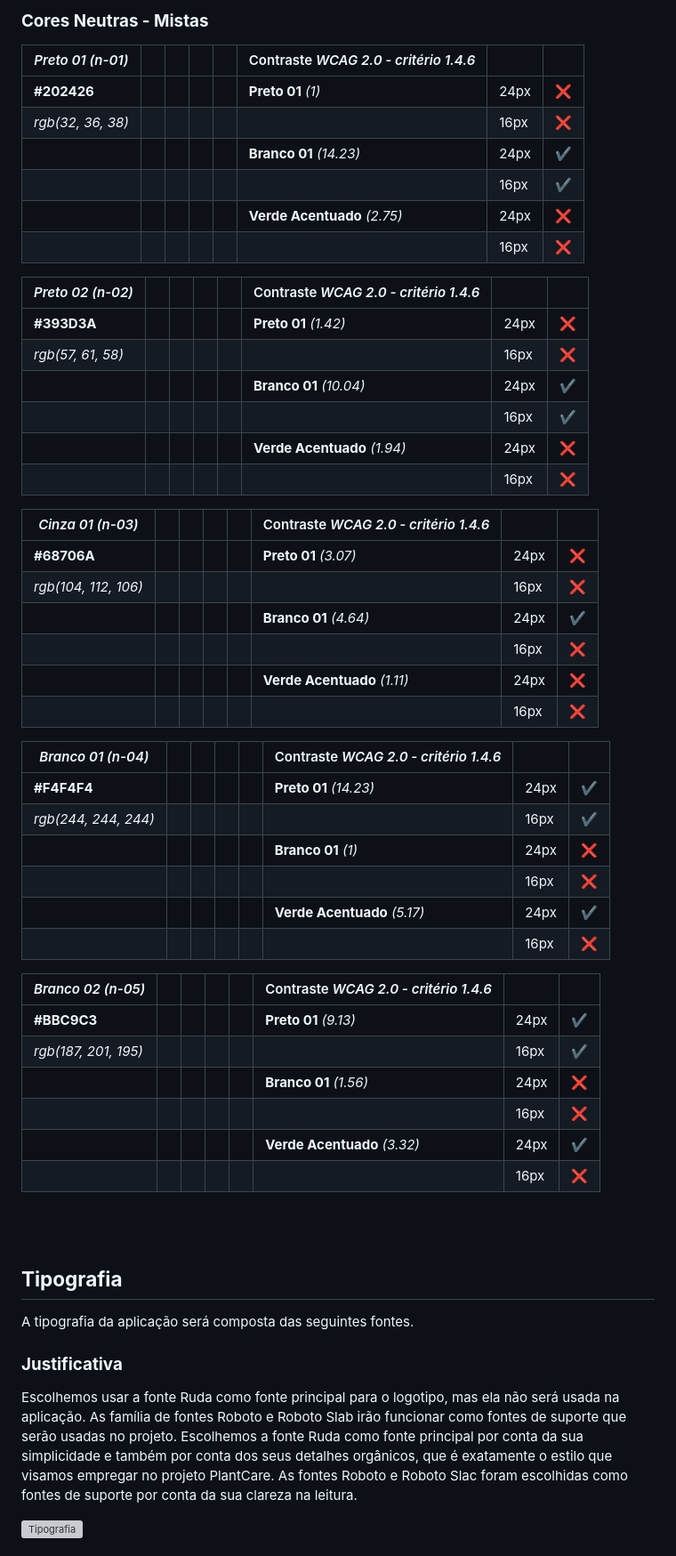
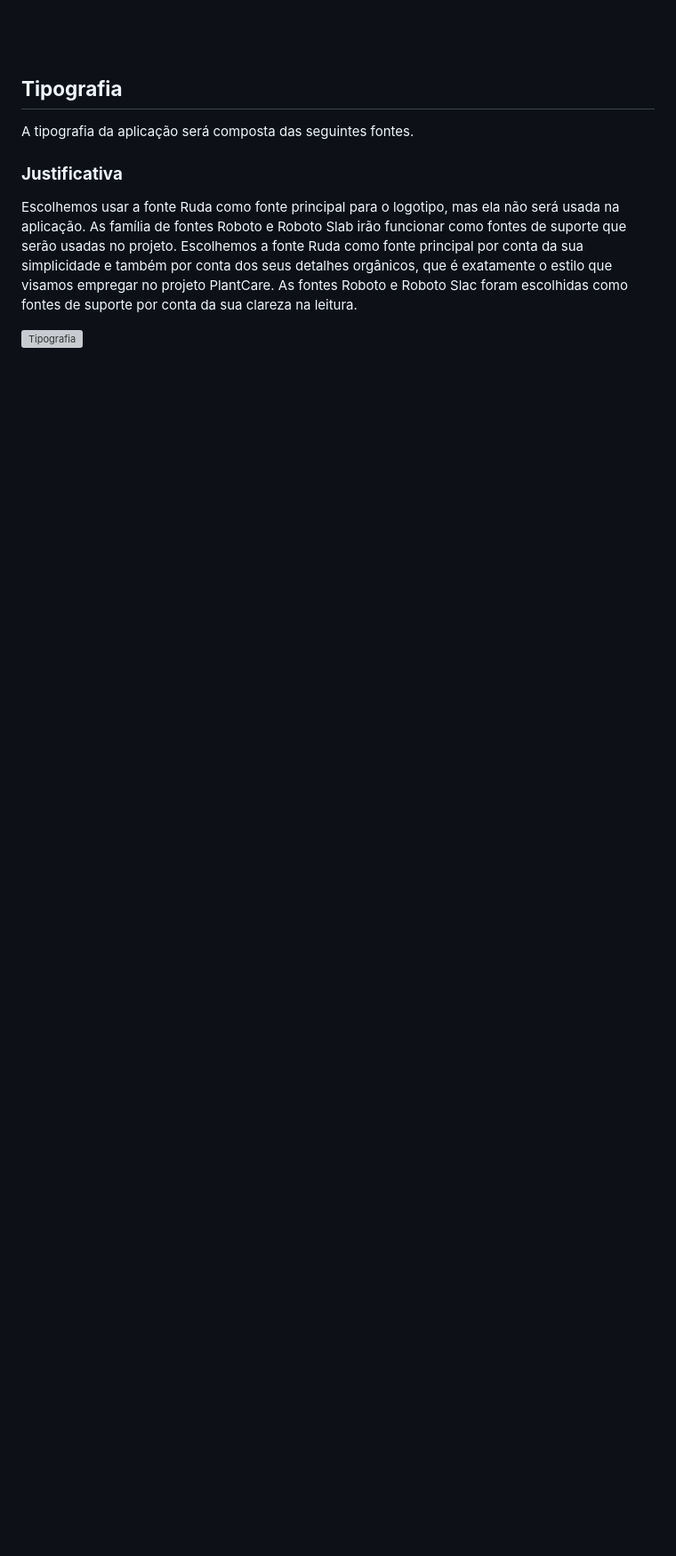
Before and after one commit to ICEI-PUC-Minas-PMV-SI/pmv-si-2023-1-e1-proj-web-t3-controle_de_pragas, a Markdown page: docs/template.md, the part around the change printed below. Shown: that part at 89% size. Rendered like a GitHub page; blank space fills up the shorter version; grey boxes are pictures that could not be loaded.

```diff
--- a/docs/template.md
+++ b/docs/template.md
@@ -80,48 +31,3 @@ Para o teste foi utilizado o critério [1.4.6 (Contraste Aprimorado) - Nível AA
-### **Cores Neutras - Mistas**
-  *Preto 01 (n-01)* |||||Contraste *WCAG 2.0 - critério 1.4.6*|||
-  ---|---|---|---|---| --- | --- | --- |
-  |**#202426**       |||||<span style="color:#F4F4F4">**Preto 01** *(1)*</span> | 24px | ❌ |
-  |*rgb(32, 36, 38)* |||||| 16px | ❌ |
-  ||||||**Branco 01** *(14.23)*| 24px | ✔️ |
-  |                     |||||| 16px | ✔️ |
-  ||||||**Verde Acentuado** *(2.75)*| 24px | ❌ |
-  |                     |||||| 16px | ❌ |
-
-  *Preto 02 (n-02)* |||||Contraste *WCAG 2.0 - critério 1.4.6*|||
-  ---|---|---|---|---| --- | --- | --- |
-  |**#393D3A**       |||||**Preto 01** *(1.42)*| 24px | ❌ |
-  |*rgb(57, 61, 58)* |||||| 16px | ❌ |
-  ||||||**Branco 01** *(10.04)*| 24px | ✔️ |
-  |                     |||||| 16px | ✔️
-  ||||||**Verde Acentuado** *(1.94)*| 24px | ❌ |
-  |                     |||||| 16px | ❌ |
-
-  *Cinza 01 (n-03)* |||||Contraste *WCAG 2.0 - critério 1.4.6*|||
-  ---|---|---|---|---| --- | --- | --- |
-  |**#68706A**       |||||**Preto 01** *(3.07)*| 24px | ❌ |
-  |*rgb(104, 112, 106)* |||||| 16px | ❌ |
-  ||||||**Branco 01** *(4.64)*| 24px | ✔️ |
-  |                     |||||| 16px | ❌ |
-  ||||||**Verde Acentuado** *(1.11)*| 24px | ❌ |
-  |                     |||||| 16px | ❌ |
-
-  *Branco 01 (n-04)* |||||Contraste *WCAG 2.0 - critério 1.4.6*|||
-  ---|---|---|---|---| --- | --- | --- |
-  |**#F4F4F4**       |||||**Preto 01** *(14.23)*| 24px | ✔️ |
-  |*rgb(244, 244, 244)* |||||| 16px | ✔️ |
-  ||||||**Branco 01** *(1)*| 24px | ❌ |
-  |                     |||||| 16px | ❌ |
-  ||||||**Verde Acentuado** *(5.17)*| 24px | ✔️ |
-  |                     |||||| 16px | ❌ |
-
-  *Branco 02 (n-05)* |||||Contraste *WCAG 2.0 - critério 1.4.6*|||
-  ---|---|---|---|---| --- | --- | --- |
-  |**#BBC9C3**       |||||**Preto 01** *(9.13)*| 24px | ✔️ |
-  |*rgb(187, 201, 195)* |||||| 16px | ✔️ |
-  ||||||**Branco 01** *(1.56)*| 24px | ❌ |
-  |                     |||||| 16px | ❌
-  ||||||**Verde Acentuado** *(3.32)*| 24px | ✔️ |
-  |                     |||||| 16px | ❌ |
 
 <br><br>
 
```
Also changed, not shown: other parts of docs/template.md (+19 -68 lines).
